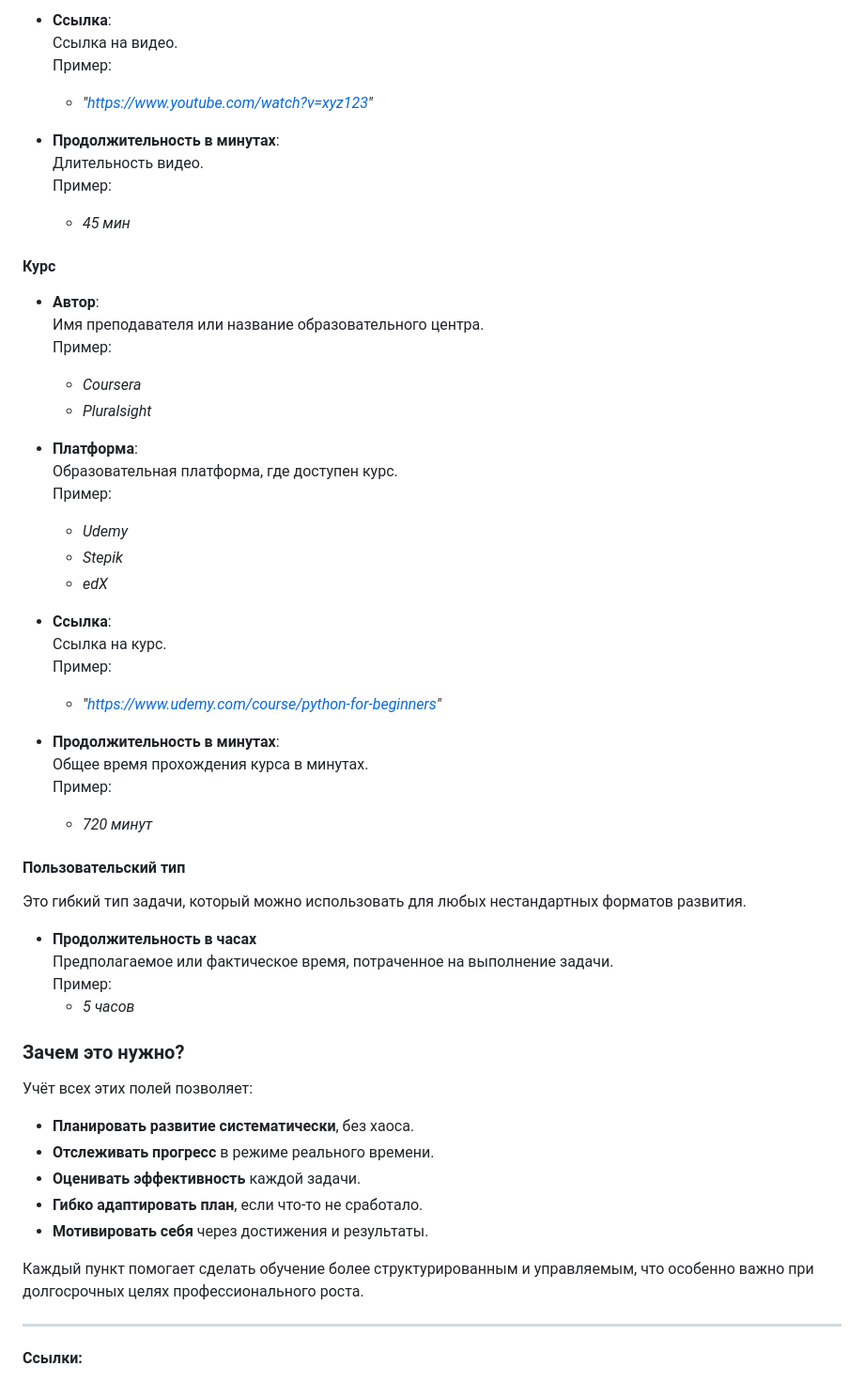
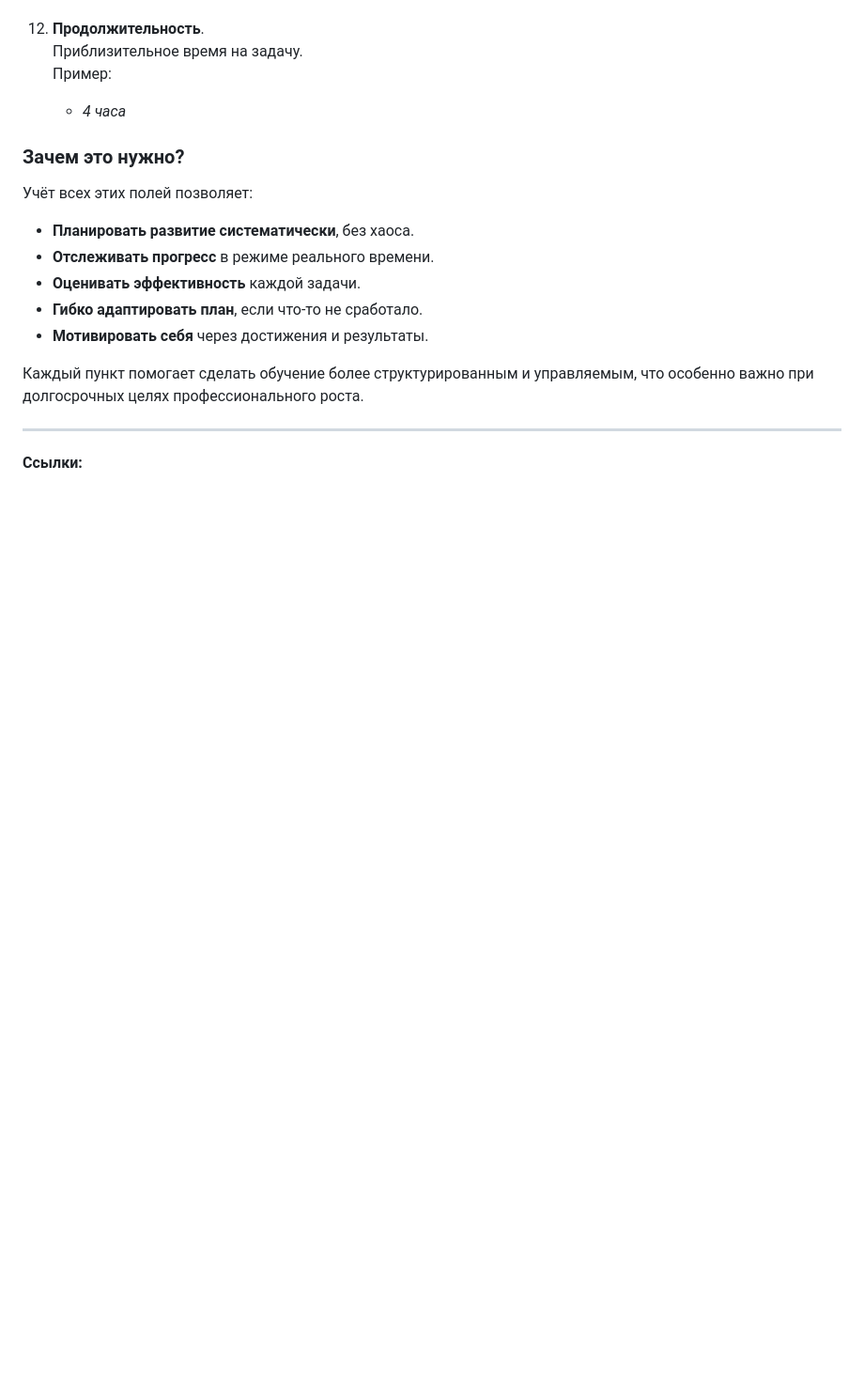
Before and after one commit to artemkorsakov/scalabook, a Markdown page: docs/practice/task_types.md, the part around one of its changes. Shown at 94% size. Drawn GitHub-style; blank space fills up the shorter version.

```diff
--- a/docs/practice/task_types.md
+++ b/docs/practice/task_types.md
@@ -221,46 +155,7 @@ nextPage = task_types/statuses.html
-- **Ссылка**:
-  Ссылка на видео.
-  Пример:
-    - _"https://www.youtube.com/watch?v=xyz123"_
-
-- **Продолжительность в минутах**:
-  Длительность видео.
-  Пример:
-    - _45 мин_
-
-#### Курс
-
-- **Автор**:
-  Имя преподавателя или название образовательного центра.
-  Пример:
-    - _Coursera_
-    - _Pluralsight_
-
-- **Платформа**:
-  Образовательная платформа, где доступен курс.
-  Пример:
-    - _Udemy_
-    - _Stepik_
-    - _edX_
-
-- **Ссылка**:
-  Ссылка на курс.
-  Пример:
-    - _"https://www.udemy.com/course/python-for-beginners"_
-
-- **Продолжительность в минутах**:
-  Общее время прохождения курса в минутах.
-  Пример:
-    - _720 минут_
-
-#### Пользовательский тип
-
-Это гибкий тип задачи, который можно использовать для любых нестандартных форматов развития.
-
-- **Продолжительность в часах**
-  Предполагаемое или фактическое время, потраченное на выполнение задачи.
-  Пример:
-    - _5 часов_
+12. **Продолжительность**.
+    Приблизительное время на задачу.
+    Пример:
+    - _4 часа_
 
 ### Зачем это нужно?
 
```
Also changed, not shown: other parts of docs/practice/task_types.md (+11 -77 lines), docs/practice/db.md (+1 -1 lines), docs/practice/deploy.md (+89 -45 lines), docs/practice/images/fields.png (added), docs/practice/images/statuses.png (added), docs/practice/images/task_types.png (added), 3 other files.
